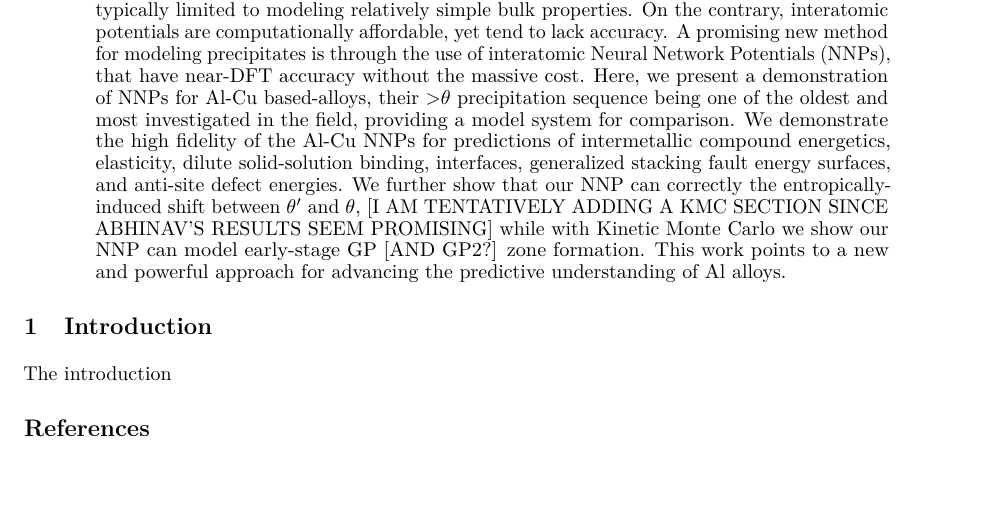
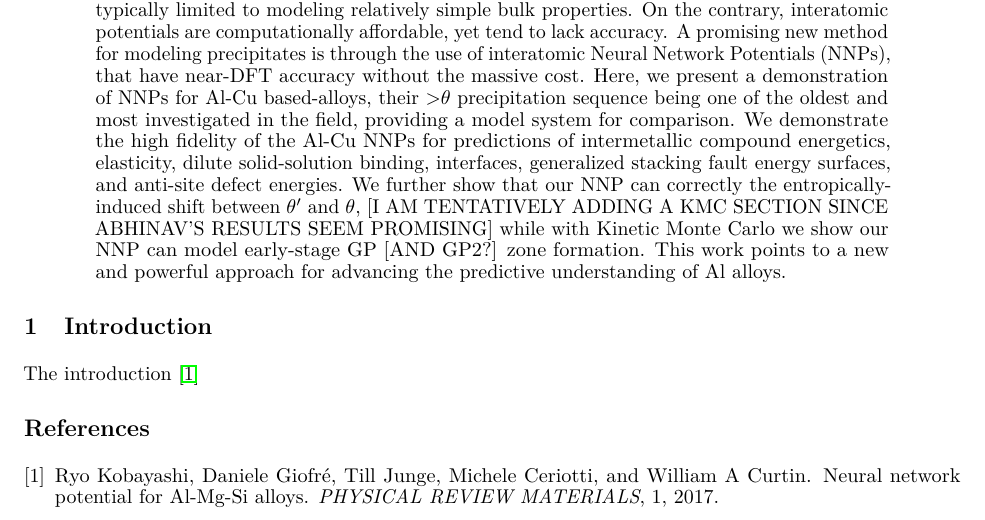
Before and after one commit to DanielMarchand/Al-Cu_NNP, a LaTeX paper (template.tex): part of page 1 of 13, cut so that both start at the same text. Compiled offline with pdfLaTeX.

Commit message:
added a brief line

```diff
--- a/template.tex
+++ b/template.tex
@@ -74,7 +74,7 @@ Here, we present a demonstration of NNPs for Al-Cu based-alloys, their >$\theta$
 
 
 \section{Introduction}
-The introduction
+The introduction  \cite{Kobayashi2017}
 
 
 \bibliographystyle{unsrt}
```
